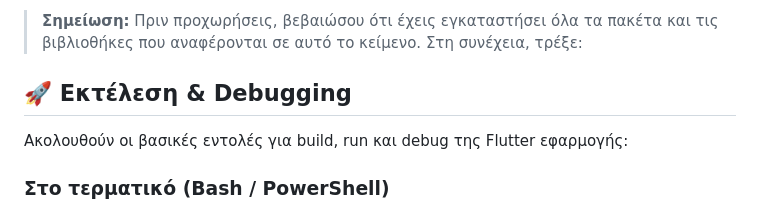
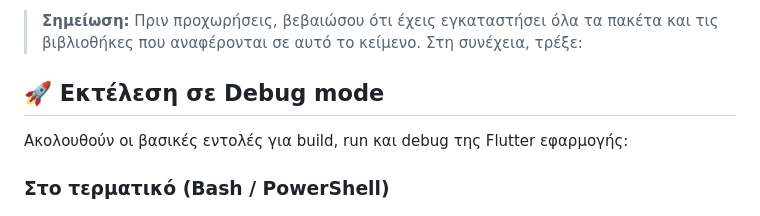
Before and after one commit to sanguinarypc/BoxingGymSensorsProject, a Markdown page: README.md, the part around the change. Rendered like a GitHub page.

```diff
--- a/README.md
+++ b/README.md
@@ -494,7 +494,7 @@ _Για τον πηγαίο κώδικα κάθε υποσυστήματος, α
 
 > **Σημείωση:** Πριν προχωρήσεις, βεβαιώσου ότι έχεις εγκαταστήσει όλα τα πακέτα και τις βιβλιοθήκες που αναφέρονται σε αυτό το κείμενο. Στη συνέχεια, τρέξε:
 
-## 🚀 Εκτέλεση & Debugging
+## 🚀 Εκτέλεση σε Debug mode
 
 Ακολουθούν οι βασικές εντολές για build, run και debug της Flutter εφαρμογής:
 
```
